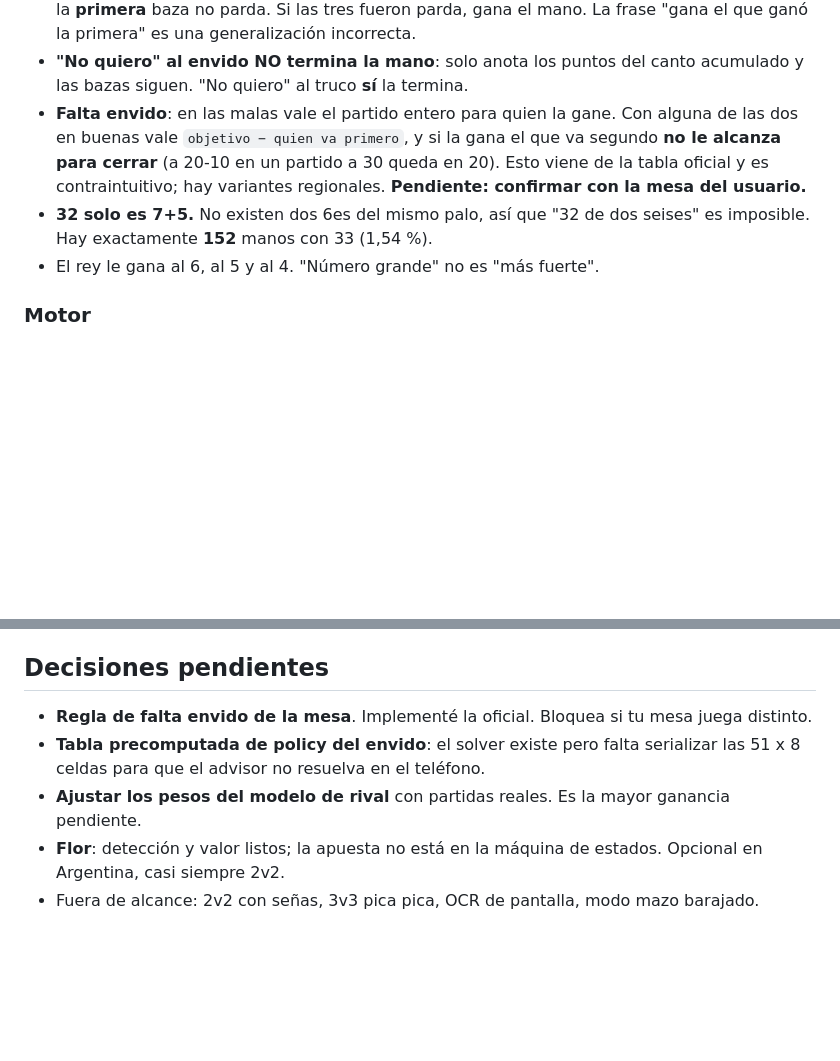
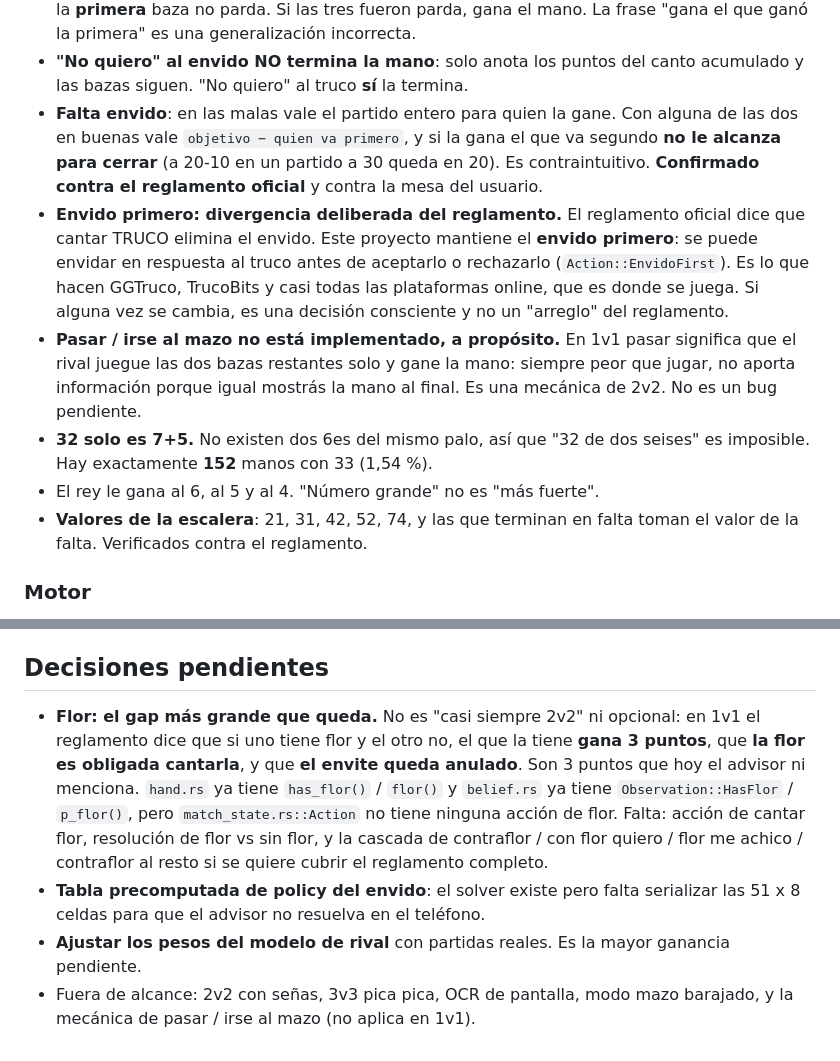
Before and after one commit to DiMa-Program/truco-argentino, a Markdown page: STATE.md, 2 parts joined by grey strips. GitHub-like rendering; blank space fills up the shorter version.

Commit message:
docs: reconcilia STATE.md con el reglamento oficial de truco
El usuario confirmo la regla de su mesa. Se registro el resultado y las
divergencias deliberadas, para que el proximo que lea el repo no las
"arregle" asumiendo que son bugs.

- Falta envido: confirmado contra el reglamento oficial y contra la mesa.
  En las malas vale el partido entero; con alguno en buenas vale
  objetivo - quien va primero y el que va atras no cierra
- Envido primero: divergencia deliberada del reglamento escrito. Se documenta
  como decision consciente, con el motivo (es lo que hacen las plataformas
  online), no como bug pendiente
- Pasar / irse al mazo: se documenta por que no esta implementado y por que
  es irrelevante en 1v1, para que no se lea como forgot
- Flor: deja de describirse como "opcional, casi siempre 2v2". En 1v1 son 3
  puntos obligatorios que anulan el envite, y no estan en la maquina de estados.
  Pasa a ser el gap pendiente mas grande
- Valores de la escalera (21, 31, 42, 52, 74) verificados contra el reglamento

Solo documentacion: sin cambios de codigo.

```diff
--- a/STATE.md
+++ b/STATE.md
@@ -86,11 +86,24 @@ cargo run --release -p truco-core --example debug_endgame  # desglose de líneas
 - **Falta envido**: en las malas vale el partido entero para quien la gane.
   Con alguna de las dos en buenas vale `objetivo − quien va primero`, y si la
   gana el que va segundo **no le alcanza para cerrar** (a 20-10 en un partido a
-  30 queda en 20). Esto viene de la tabla oficial y es contraintuitivo; hay
-  variantes regionales. **Pendiente: confirmar con la mesa del usuario.**
+  30 queda en 20). Es contraintuitivo. **Confirmado contra el reglamento
+  oficial** y contra la mesa del usuario.
+- **Envido primero: divergencia deliberada del reglamento.** El reglamento
+  oficial dice que cantar TRUCO elimina el envido. Este proyecto mantiene el
+  **envido primero**: se puede envidar en respuesta al truco antes de
+  aceptarlo o rechazarlo (`Action::EnvidoFirst`). Es lo que hacen GGTruco,
+  TrucoBits y casi todas las plataformas online, que es donde se juega. Si
+  alguna vez se cambia, es una decisión consciente y no un "arreglo" del
+  reglamento.
+- **Pasar / irse al mazo no está implementado, a propósito.** En 1v1 pasar
+  significa que el rival juegue las dos bazas restantes solo y gane la mano:
+  siempre peor que jugar, no aporta información porque igual mostrás la mano al
+  final. Es una mecánica de 2v2. No es un bug pendiente.
 - **32 solo es 7+5.** No existen dos 6es del mismo palo, así que "32 de dos
   seises" es imposible. Hay exactamente **152** manos con 33 (1,54 %).
 - El rey le gana al 6, al 5 y al 4. "Número grande" no es "más fuerte".
+- **Valores de la escalera**: 21, 31, 42, 52, 74, y las que terminan en falta
+  toman el valor de la falta. Verificados contra el reglamento.
 
 ### Motor
 
@@ -181,13 +194,18 @@ policy, solo los `Continue`.
 
 ## Decisiones pendientes
 
-- **Regla de falta envido de la mesa**. Implementé la oficial. Bloquea si tu
-  mesa juega distinto.
+- **Flor: el gap más grande que queda.** No es "casi siempre 2v2" ni
+  opcional: en 1v1 el reglamento dice que si uno tiene flor y el otro no, el
+  que la tiene **gana 3 puntos**, que **la flor es obligada cantarla**, y que
+  **el envite queda anulado**. Son 3 puntos que hoy el advisor ni menciona.
+  `hand.rs` ya tiene `has_flor()` / `flor()` y `belief.rs` ya tiene
+  `Observation::HasFlor` / `p_flor()`, pero `match_state.rs::Action` no tiene
+  ninguna acción de flor. Falta: acción de cantar flor, resolución de flor vs
+  sin flor, y la cascada de contraflor / con flor quiero / flor me achico /
+  contraflor al resto si se quiere cubrir el reglamento completo.
 - **Tabla precomputada de policy del envido**: el solver existe pero falta
   serializar las 51 x 8 celdas para que el advisor no resuelva en el teléfono.
 - **Ajustar los pesos del modelo de rival** con partidas reales. Es la mayor
   ganancia pendiente.
-- **Flor**: detección y valor listos; la apuesta no está en la máquina de
-  estados. Opcional en Argentina, casi siempre 2v2.
 - Fuera de alcance: 2v2 con señas, 3v3 pica pica, OCR de pantalla, modo mazo
-  barajado.
+  barajado, y la mecánica de pasar / irse al mazo (no aplica en 1v1).
```
